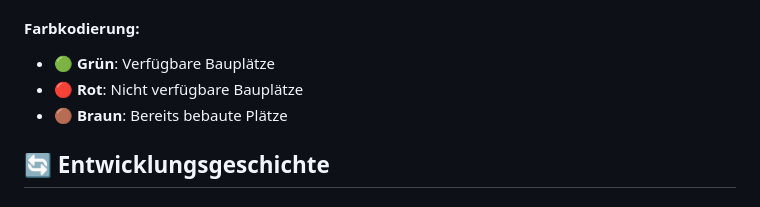
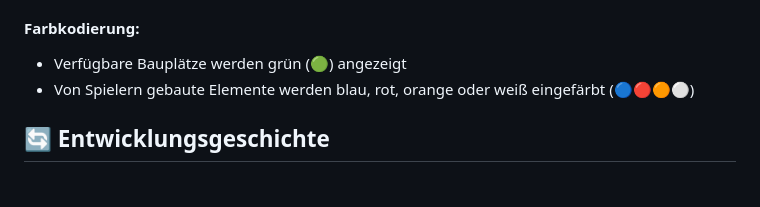
Before and after one commit to TheHumbleMan/Java-Catan, a Markdown page: Dokumentation.md, the part around the change. Drawn GitHub-style.

Commit message:
Farbcodierung

```diff
--- a/Dokumentation.md
+++ b/Dokumentation.md
@@ -353,9 +353,8 @@ Java-Catan/
 - **Hover-Effekte**: Responsive Benutzeroberfläche mit Tooltips
 
 #### Farbkodierung:
-- 🟢 **Grün**: Verfügbare Bauplätze
-- 🔴 **Rot**: Nicht verfügbare Bauplätze
-- 🟤 **Braun**: Bereits bebaute Plätze
+- Verfügbare Bauplätze werden grün (🟢) angezeigt
+-  Von Spielern gebaute Elemente werden blau, rot, orange oder weiß eingefärbt (🔵🔴🟠⚪)
 
 ## 🔄 Entwicklungsgeschichte
 
```
